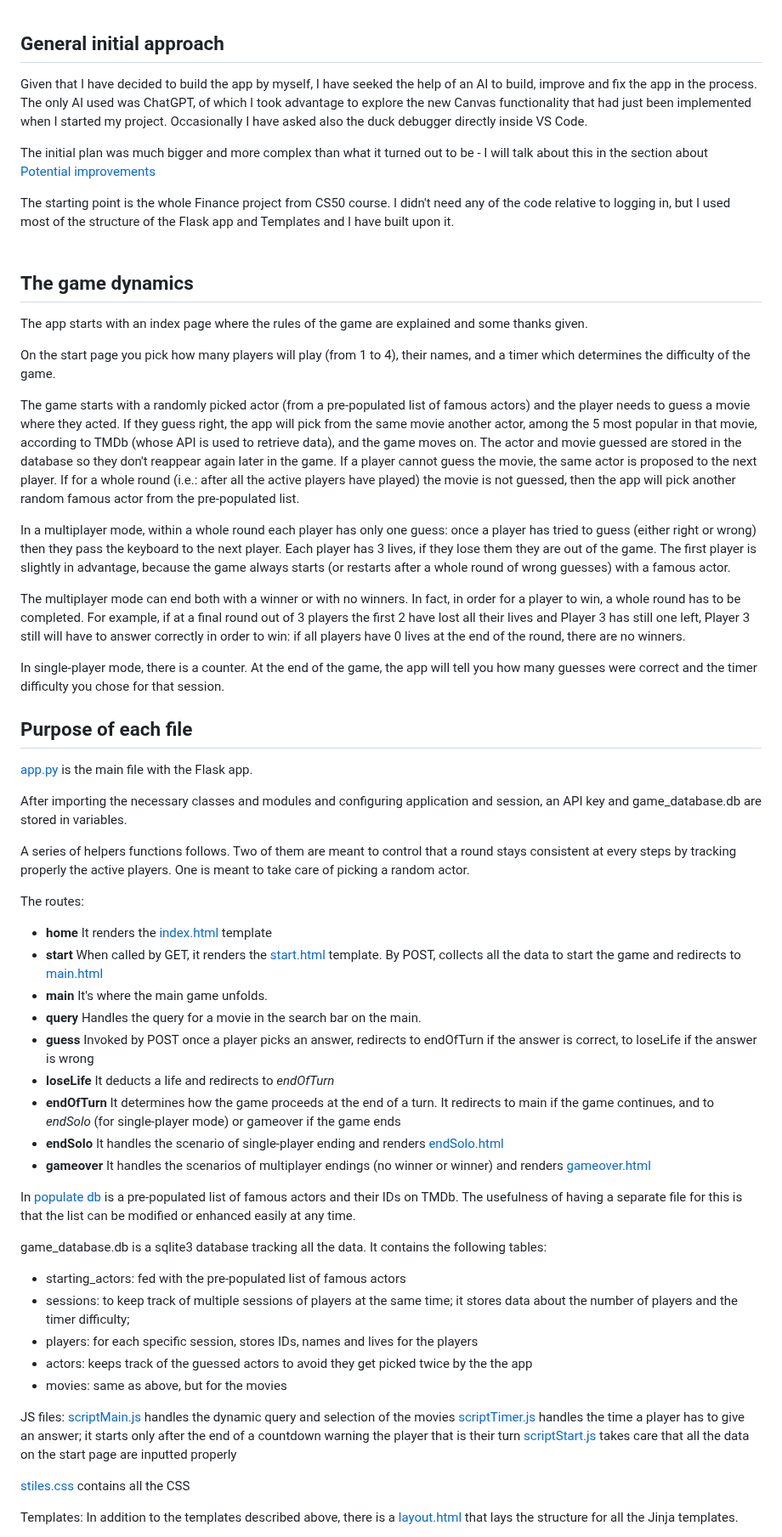
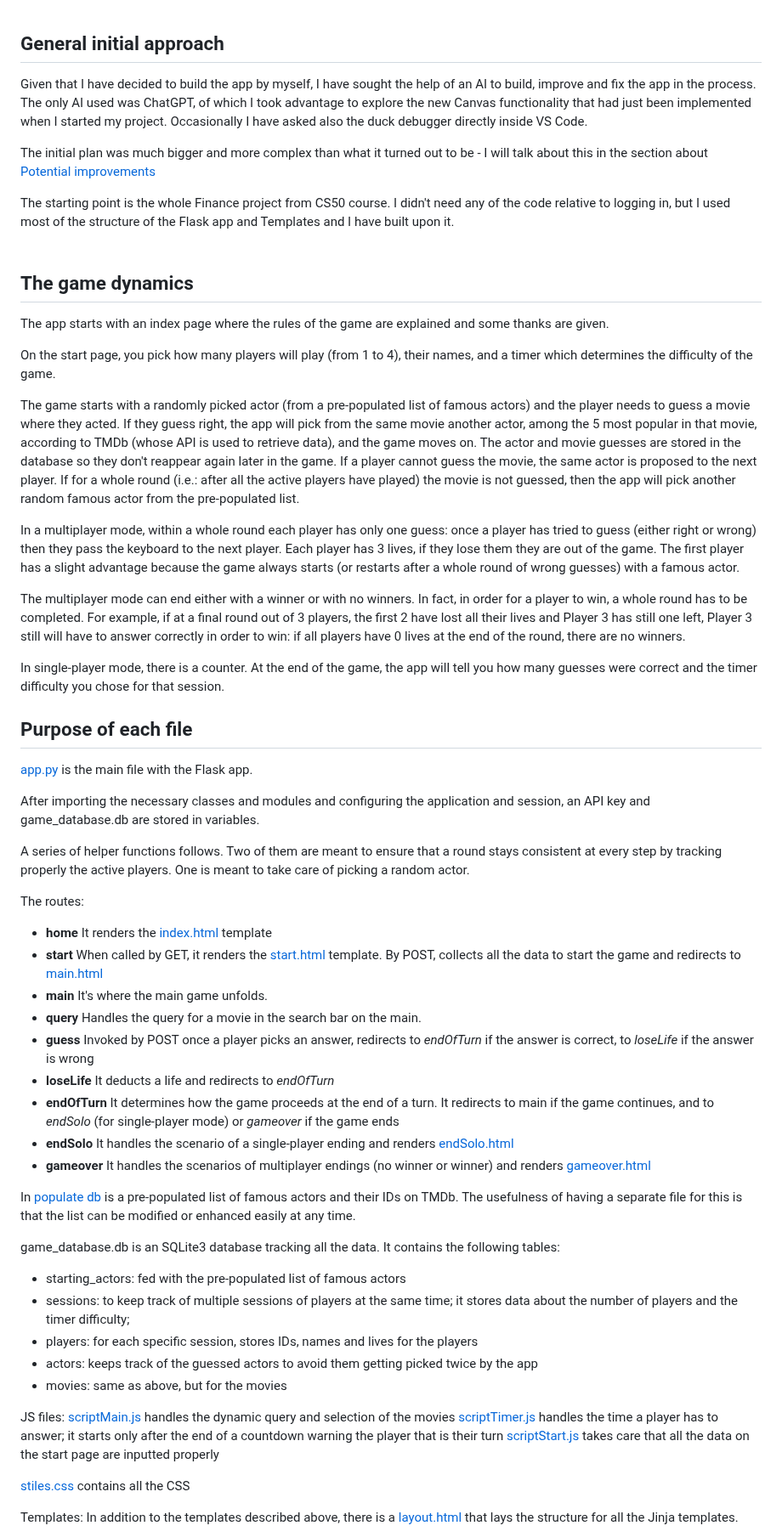
Before and after one commit to RaimondoSoleglio/RaimondoSoleglio, a Markdown page: README.md, the part around one of its changes. Shown at 85% size. Rendered like a GitHub page.

```diff
--- a/README.md
+++ b/README.md
@@ -5,7 +5,7 @@
 
 ## General initial approach
 
-Given that I have decided to build the app by myself, I have seeked the help of an AI to build, improve and fix the app in the process. The only AI used was ChatGPT, of which I took advantage to explore the new Canvas functionality that had just been implemented when I started my project.
+Given that I have decided to build the app by myself, I have sought the help of an AI to build, improve and fix the app in the process. The only AI used was ChatGPT, of which I took advantage to explore the new Canvas functionality that had just been implemented when I started my project.
 Occasionally I have asked also the duck debugger directly inside VS Code.
 
 The initial plan was much bigger and more complex than what it turned out to be - I will talk about this in the section about [Potential improvements](#potential-improvements-and-additional-funcionalities)
@@ -16,15 +16,15 @@ The starting point is the whole Finance project from CS50 course. I didn't need
 
 ## The game dynamics
 
-The app starts with an index page where the rules of the game are explained and some thanks given.
+The app starts with an index page where the rules of the game are explained and some thanks are given.
 
-On the start page you pick how many players will play (from 1 to 4), their names, and a timer which determines the difficulty of the game.
+On the start page, you pick how many players will play (from 1 to 4), their names, and a timer which determines the difficulty of the game.
 
-The game starts with a randomly picked actor (from a pre-populated list of famous actors) and the player needs to guess a movie where they acted. If they guess right, the app will pick from the same movie another actor, among the 5 most popular in that movie, according to TMDb (whose API is used to retrieve data), and the game moves on. The actor and movie guessed are stored in the database so they don't reappear again later in the game. If a player cannot guess the movie, the same actor is proposed to the next player. If for a whole round (i.e.: after all the active players have played) the movie is not guessed, then the app will pick another random famous actor from the pre-populated list.
+The game starts with a randomly picked actor (from a pre-populated list of famous actors) and the player needs to guess a movie where they acted. If they guess right, the app will pick from the same movie another actor, among the 5 most popular in that movie, according to TMDb (whose API is used to retrieve data), and the game moves on. The actor and movie guesses are stored in the database so they don't reappear again later in the game. If a player cannot guess the movie, the same actor is proposed to the next player. If for a whole round (i.e.: after all the active players have played) the movie is not guessed, then the app will pick another random famous actor from the pre-populated list.
 
-In a multiplayer mode, within a whole round each player has only one guess: once a player has tried to guess (either right or wrong) then they pass the keyboard to the next player. Each player has 3 lives, if they lose them they are out of the game. The first player is slightly in advantage, because the game always starts (or restarts after a whole round of wrong guesses) with a famous actor.
+In a multiplayer mode, within a whole round each player has only one guess: once a player has tried to guess (either right or wrong) then they pass the keyboard to the next player. Each player has 3 lives, if they lose them they are out of the game. The first player has a slight advantage because the game always starts (or restarts after a whole round of wrong guesses) with a famous actor.
 
-The multiplayer mode can end both with a winner or with no winners. In fact, in order for a player to win, a whole round has to be completed. For example, if at a final round out of 3 players the first 2 have lost all their lives and Player 3 has still one left, Player 3 still will have to answer correctly in order to win: if all players have 0 lives at the end of the round, there are no winners.
+The multiplayer mode can end either with a winner or with no winners. In fact, in order for a player to win, a whole round has to be completed. For example, if at a final round out of 3 players, the first 2 have lost all their lives and Player 3 has still one left, Player 3 still will have to answer correctly in order to win: if all players have 0 lives at the end of the round, there are no winners.
 
 In single-player mode, there is a counter. At the end of the game, the app will tell you how many guesses were correct and the timer difficulty you chose for that session.
 
@@ -32,34 +32,34 @@ In single-player mode, there is a counter. At the end of the game, the app will
 
 [app.py](app.py) is the main file with the Flask app.
 
-After importing the necessary classes and modules and configuring application and session, an API key and game_database.db are stored in variables.
+After importing the necessary classes and modules and configuring the application and session, an API key and game_database.db are stored in variables.
 
-A series of helpers functions follows. Two of them are meant to control that a round stays consistent at every steps by tracking properly the active players. One is meant to take care of picking a random actor.
+A series of helper functions follows. Two of them are meant to ensure that a round stays consistent at every step by tracking properly the active players. One is meant to take care of picking a random actor.
 
 The routes:
 * __home__ It renders the [index.html](/templates/index.html) template
 * __start__ When called by GET, it renders the [start.html](/templates/start.html) template. By POST, collects all the data to start the game and redirects to [main.html](/templates/main.html)
 * __main__ It's where the main game unfolds.
 * __query__ Handles the query for a movie in the search bar on the main.
-* __guess__ Invoked by POST once a player picks an answer, redirects to endOfTurn if the answer is correct, to loseLife if the answer is wrong
+* __guess__ Invoked by POST once a player picks an answer, redirects to _endOfTurn_ if the answer is correct, to _loseLife_ if the answer is wrong
 * __loseLife__ It deducts a life and redirects to _endOfTurn_
-* __endOfTurn__ It determines how the game proceeds at the end of a turn. It redirects to main if the game continues, and to _endSolo_ (for single-player mode) or gameover if the game ends
-* __endSolo__ It handles the scenario of single-player ending and renders [endSolo.html](/templates/endsolo.html)
+* __endOfTurn__ It determines how the game proceeds at the end of a turn. It redirects to main if the game continues, and to _endSolo_ (for single-player mode) or _gameover_ if the game ends
+* __endSolo__ It handles the scenario of a single-player ending and renders [endSolo.html](/templates/endsolo.html)
 * __gameover__ It handles the scenarios of multiplayer endings (no winner or winner) and renders [gameover.html](/templates/gameover.html)
 
 In [populate db](populate%20db.py) is a pre-populated list of famous actors and their IDs on TMDb. The usefulness of having a separate file for this is that the list can be modified or enhanced easily at any time.
 
-game_database.db is a sqlite3 database tracking all the data.
+game_database.db is an SQLite3 database tracking all the data.
 It contains the following tables:
 * starting_actors: fed with the pre-populated list of famous actors
 * sessions: to keep track of multiple sessions of players at the same time; it stores data about the number of players and the timer difficulty;
 * players: for each specific session, stores IDs, names and lives for the players
-* actors: keeps track of the guessed actors to avoid they get picked twice by the the app
+* actors: keeps track of the guessed actors to avoid them getting picked twice by the app
 * movies: same as above, but for the movies
 
 JS files:
 [scriptMain.js](/static/scriptMain.js) handles the dynamic query and selection of the movies
-[scriptTimer.js](/static/scriptTitmer.js) handles the time a player has to give an answer; it starts only after the end of a countdown warning the player that is their turn
+[scriptTimer.js](/static/scriptTitmer.js) handles the time a player has to answer; it starts only after the end of a countdown warning the player that is their turn
 [scriptStart.js](/static/scriptStart.js) takes care that all the data on the start page are inputted properly
 
 [stiles.css](/static/styles.css) contains all the CSS
```
Also changed, not shown: other parts of README.md (+14 -14 lines).
